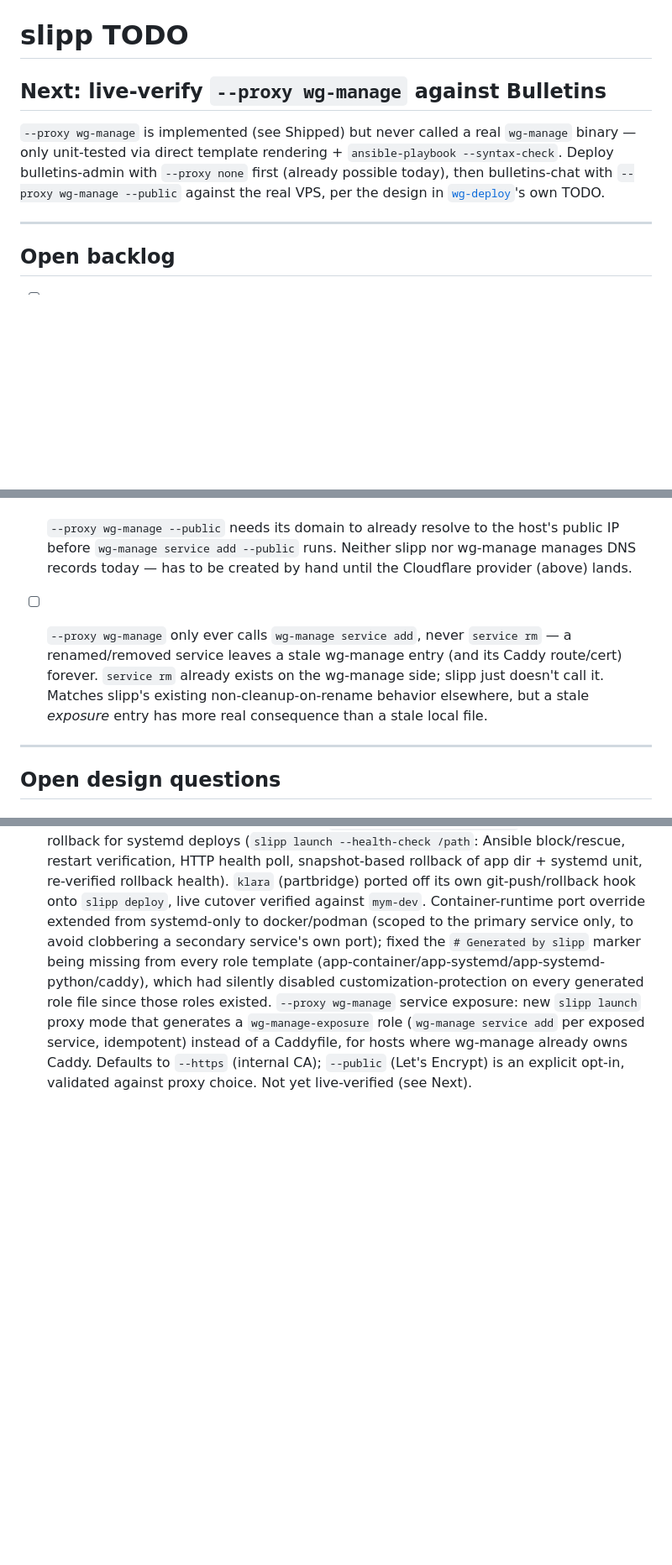
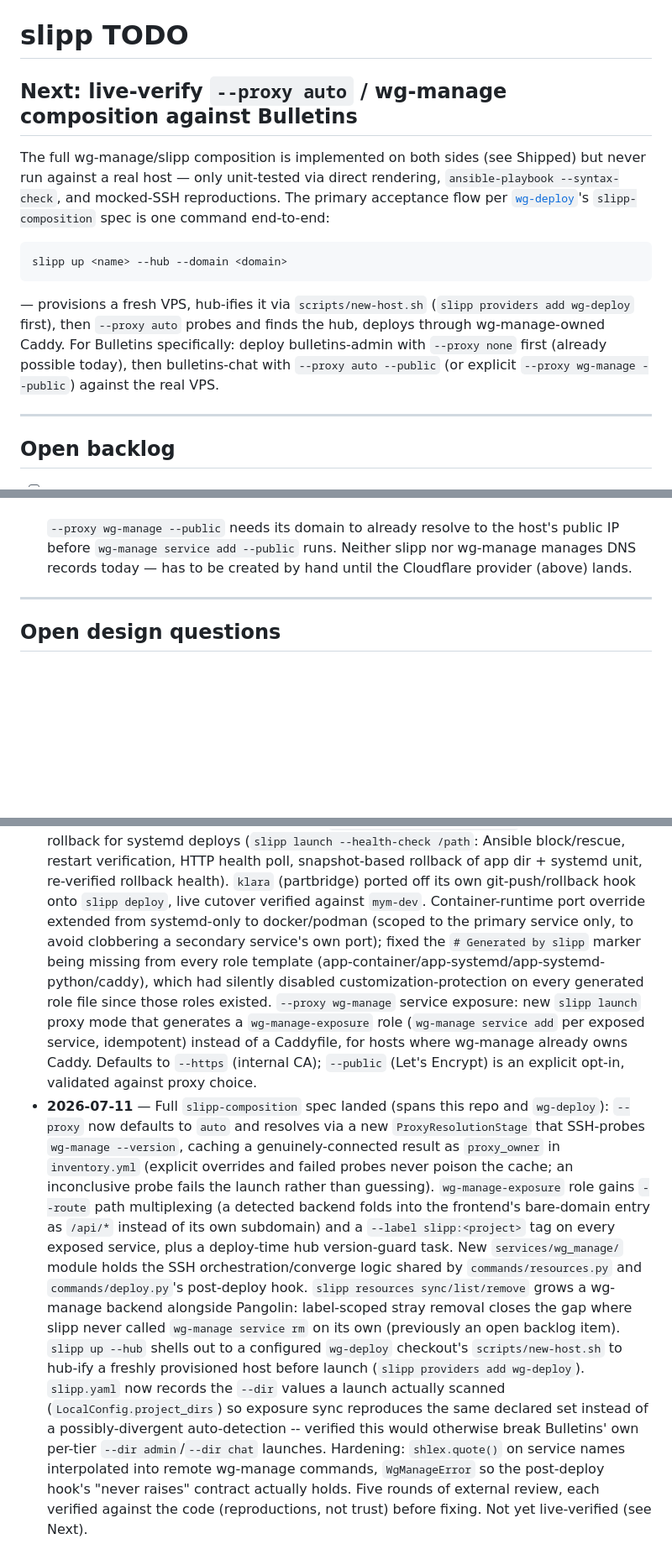
Before and after one commit to angelsen/slipp, a Markdown page: TODO.md, 3 parts joined by grey strips. Shown at 84% size. Drawn GitHub-style; blank space fills up the shorter version.

Commit message:
Update TODO: align with the full wg-manage composition that shipped
- "Next" now describes the real slipp up --hub acceptance flow instead
  of the narrower original --proxy wg-manage-only verification plan
- Removed the "never calls service rm" backlog item -- closed by the
  new resources sync wg-manage backend
- Added a 2026-07-11 Shipped entry for the full --proxy auto /
  --route / --label / --hub / project_dirs composition work

````diff
--- a/TODO.md
+++ b/TODO.md
@@ -1,13 +1,24 @@
 # slipp TODO
 
-## Next: live-verify `--proxy wg-manage` against Bulletins
+## Next: live-verify `--proxy auto` / wg-manage composition against Bulletins
 
-`--proxy wg-manage` is implemented (see Shipped) but never called a real
-`wg-manage` binary — only unit-tested via direct template rendering +
-`ansible-playbook --syntax-check`. Deploy bulletins-admin with `--proxy
-none` first (already possible today), then bulletins-chat with `--proxy
-wg-manage --public` against the real VPS, per the design in
-[`wg-deploy`](~/Projects/private/wg-deploy)'s own TODO.
+The full wg-manage/slipp composition is implemented on both sides (see
+Shipped) but never run against a real host — only unit-tested via direct
+rendering, `ansible-playbook --syntax-check`, and mocked-SSH
+reproductions. The primary acceptance flow per
+[`wg-deploy`](~/Projects/private/wg-deploy)'s `slipp-composition` spec is
+one command end-to-end:
+
+```
+slipp up <name> --hub --domain <domain>
+```
+
+— provisions a fresh VPS, hub-ifies it via `scripts/new-host.sh`
+(`slipp providers add wg-deploy` first), then `--proxy auto` probes and
+finds the hub, deploys through wg-manage-owned Caddy. For Bulletins
+specifically: deploy bulletins-admin with `--proxy none` first (already
+possible today), then bulletins-chat with `--proxy auto --public` (or
+explicit `--proxy wg-manage --public`) against the real VPS.
 
 ---
 
@@ -47,13 +58,6 @@ wg-manage --public` against the real VPS, per the design in
       the host's public IP before `wg-manage service add --public` runs.
       Neither slipp nor wg-manage manages DNS records today — has to be
       created by hand until the Cloudflare provider (above) lands.
-- [ ] `--proxy wg-manage` only ever calls `wg-manage service add`, never
-      `service rm` — a renamed/removed service leaves a stale wg-manage
-      entry (and its Caddy route/cert) forever. `service rm` already
-      exists on the wg-manage side; slipp just doesn't call it. Matches
-      slipp's existing non-cleanup-on-rename behavior elsewhere, but a
-      stale *exposure* entry has more real consequence than a stale local
-      file.
 
 ---
 
@@ -149,5 +153,32 @@ Open questions:
   (`wg-manage service add` per exposed service, idempotent) instead of a
   Caddyfile, for hosts where wg-manage already owns Caddy. Defaults to
   `--https` (internal CA); `--public` (Let's Encrypt) is an explicit
-  opt-in, validated against proxy choice. Not yet live-verified (see
-  Next).
+  opt-in, validated against proxy choice.
+- **2026-07-11** — Full `slipp-composition` spec landed (spans this repo
+  and `wg-deploy`): `--proxy` now defaults to `auto` and resolves via a
+  new `ProxyResolutionStage` that SSH-probes `wg-manage --version`,
+  caching a genuinely-connected result as `proxy_owner` in
+  `inventory.yml` (explicit overrides and failed probes never poison the
+  cache; an inconclusive probe fails the launch rather than guessing).
+  `wg-manage-exposure` role gains `--route` path multiplexing (a detected
+  backend folds into the frontend's bare-domain entry as `/api/*` instead
+  of its own subdomain) and a `--label slipp:<project>` tag on every
+  exposed service, plus a deploy-time hub version-guard task. New
+  `services/wg_manage/` module holds the SSH orchestration/converge logic
+  shared by `commands/resources.py` and `commands/deploy.py`'s
+  post-deploy hook. `slipp resources sync/list/remove` grows a wg-manage
+  backend alongside Pangolin: label-scoped stray removal closes the
+  gap where slipp never called `wg-manage service rm` on its own
+  (previously an open backlog item). `slipp up --hub`
+  shells out to a configured `wg-deploy` checkout's `scripts/new-host.sh`
+  to hub-ify a freshly provisioned host before launch (`slipp providers
+  add wg-deploy`). `slipp.yaml` now records the `--dir` values a launch
+  actually scanned (`LocalConfig.project_dirs`) so exposure sync
+  reproduces the same declared set instead of a possibly-divergent
+  auto-detection -- verified this would otherwise break Bulletins' own
+  per-tier `--dir admin`/`--dir chat` launches. Hardening:
+  `shlex.quote()` on service names interpolated into remote wg-manage
+  commands, `WgManageError` so the post-deploy hook's "never raises"
+  contract actually holds. Five rounds of external review, each verified
+  against the code (reproductions, not trust) before fixing. Not yet
+  live-verified (see Next).
````
